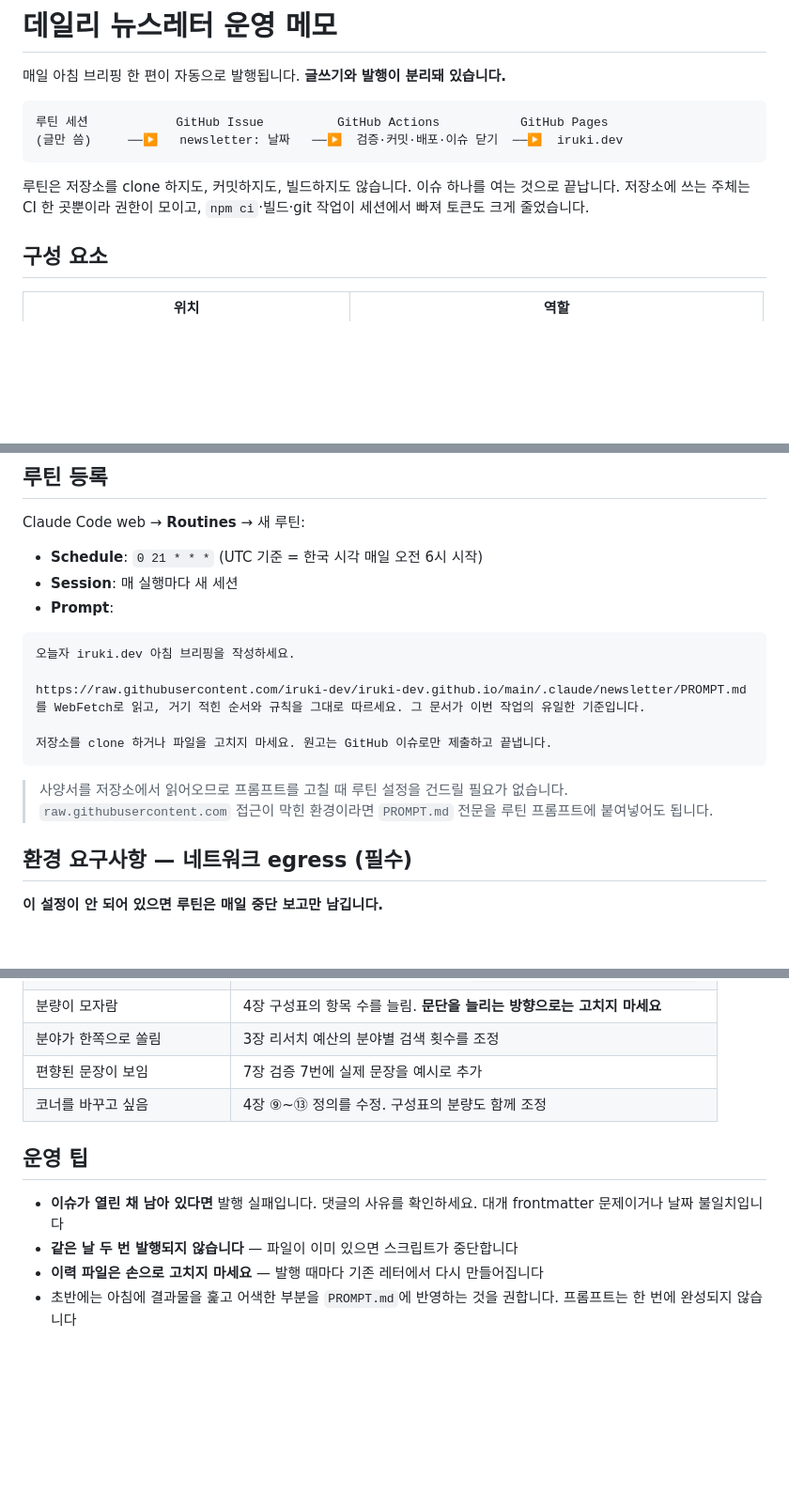
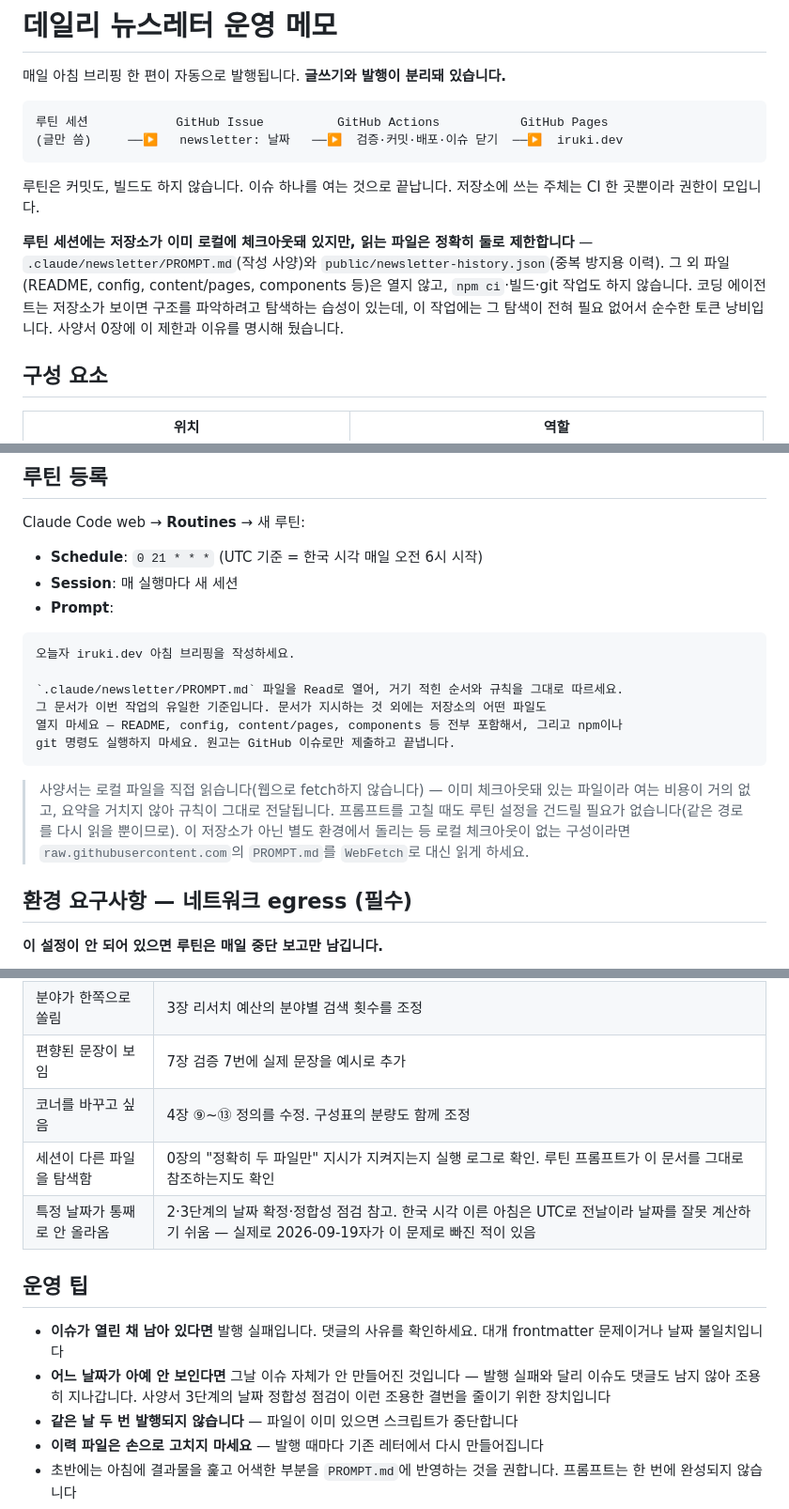
Before and after one commit to iruki-dev/iruki-dev.github.io, a Markdown page: .claude/newsletter/README.md, 3 parts joined by grey strips. Shown at 94% size. GitHub-like rendering; blank space fills up the shorter version.

````diff
--- a/.claude/newsletter/README.md
+++ b/.claude/newsletter/README.md
@@ -7,8 +7,9 @@
 (글만 씀)     ──▶   newsletter: 날짜   ──▶  검증·커밋·배포·이슈 닫기  ──▶  iruki.dev
 ```
 
-루틴은 저장소를 clone 하지도, 커밋하지도, 빌드하지도 않습니다. 이슈 하나를 여는 것으로 끝납니다.
-저장소에 쓰는 주체는 CI 한 곳뿐이라 권한이 모이고, `npm ci`·빌드·git 작업이 세션에서 빠져 토큰도 크게 줄었습니다.
+루틴은 커밋도, 빌드도 하지 않습니다. 이슈 하나를 여는 것으로 끝납니다. 저장소에 쓰는 주체는 CI 한 곳뿐이라 권한이 모입니다.
+
+**루틴 세션에는 저장소가 이미 로컬에 체크아웃돼 있지만, 읽는 파일은 정확히 둘로 제한합니다** — `.claude/newsletter/PROMPT.md`(작성 사양)와 `public/newsletter-history.json`(중복 방지용 이력). 그 외 파일(README, config, content/pages, components 등)은 열지 않고, `npm ci`·빌드·git 작업도 하지 않습니다. 코딩 에이전트는 저장소가 보이면 구조를 파악하려고 탐색하는 습성이 있는데, 이 작업에는 그 탐색이 전혀 필요 없어서 순수한 토큰 낭비입니다. 사양서 0장에 이 제한과 이유를 명시해 뒀습니다.
 
 ## 구성 요소
 
@@ -44,13 +45,13 @@ Claude Code web → **Routines** → 새 루틴:
 ```
 오늘자 iruki.dev 아침 브리핑을 작성하세요.
 
-https://raw.githubusercontent.com/iruki-dev/iruki-dev.github.io/main/.claude/newsletter/PROMPT.md
-를 WebFetch로 읽고, 거기 적힌 순서와 규칙을 그대로 따르세요. 그 문서가 이번 작업의 유일한 기준입니다.
-
-저장소를 clone 하거나 파일을 고치지 마세요. 원고는 GitHub 이슈로만 제출하고 끝냅니다.
+`.claude/newsletter/PROMPT.md` 파일을 Read로 열어, 거기 적힌 순서와 규칙을 그대로 따르세요.
+그 문서가 이번 작업의 유일한 기준입니다. 문서가 지시하는 것 외에는 저장소의 어떤 파일도
+열지 마세요 — README, config, content/pages, components 등 전부 포함해서, 그리고 npm이나
+git 명령도 실행하지 마세요. 원고는 GitHub 이슈로만 제출하고 끝냅니다.
 ```
 
-> 사양서를 저장소에서 읽어오므로 프롬프트를 고칠 때 루틴 설정을 건드릴 필요가 없습니다. `raw.githubusercontent.com` 접근이 막힌 환경이라면 `PROMPT.md` 전문을 루틴 프롬프트에 붙여넣어도 됩니다.
+> 사양서는 로컬 파일을 직접 읽습니다(웹으로 fetch하지 않습니다) — 이미 체크아웃돼 있는 파일이라 여는 비용이 거의 없고, 요약을 거치지 않아 규칙이 그대로 전달됩니다. 프롬프트를 고칠 때도 루틴 설정을 건드릴 필요가 없습니다(같은 경로를 다시 읽을 뿐이므로). 이 저장소가 아닌 별도 환경에서 돌리는 등 로컬 체크아웃이 없는 구성이라면 `raw.githubusercontent.com`의 `PROMPT.md`를 `WebFetch`로 대신 읽게 하세요.
 
 ## 환경 요구사항 — 네트워크 egress (필수)
 
@@ -77,10 +78,13 @@ Claude Code web 환경은 아웃바운드 접근을 4단계로 제한합니다 (
 | 분야가 한쪽으로 쏠림 | 3장 리서치 예산의 분야별 검색 횟수를 조정 |
 | 편향된 문장이 보임 | 7장 검증 7번에 실제 문장을 예시로 추가 |
 | 코너를 바꾸고 싶음 | 4장 ⑨~⑬ 정의를 수정. 구성표의 분량도 함께 조정 |
+| 세션이 다른 파일을 탐색함 | 0장의 "정확히 두 파일만" 지시가 지켜지는지 실행 로그로 확인. 루틴 프롬프트가 이 문서를 그대로 참조하는지도 확인 |
+| 특정 날짜가 통째로 안 올라옴 | 2·3단계의 날짜 확정·정합성 점검 참고. 한국 시각 이른 아침은 UTC로 전날이라 날짜를 잘못 계산하기 쉬움 — 실제로 2026-09-19자가 이 문제로 빠진 적이 있음 |
 
 ## 운영 팁
 
 - **이슈가 열린 채 남아 있다면** 발행 실패입니다. 댓글의 사유를 확인하세요. 대개 frontmatter 문제이거나 날짜 불일치입니다
+- **어느 날짜가 아예 안 보인다면** 그날 이슈 자체가 안 만들어진 것입니다 — 발행 실패와 달리 이슈도 댓글도 남지 않아 조용히 지나갑니다. 사양서 3단계의 날짜 정합성 점검이 이런 조용한 결번을 줄이기 위한 장치입니다
 - **같은 날 두 번 발행되지 않습니다** — 파일이 이미 있으면 스크립트가 중단합니다
 - **이력 파일은 손으로 고치지 마세요** — 발행 때마다 기존 레터에서 다시 만들어집니다
 - 초반에는 아침에 결과물을 훑고 어색한 부분을 `PROMPT.md`에 반영하는 것을 권합니다. 프롬프트는 한 번에 완성되지 않습니다
````
Also changed, not shown: .claude/newsletter/PROMPT.md (+39 -12 lines).
